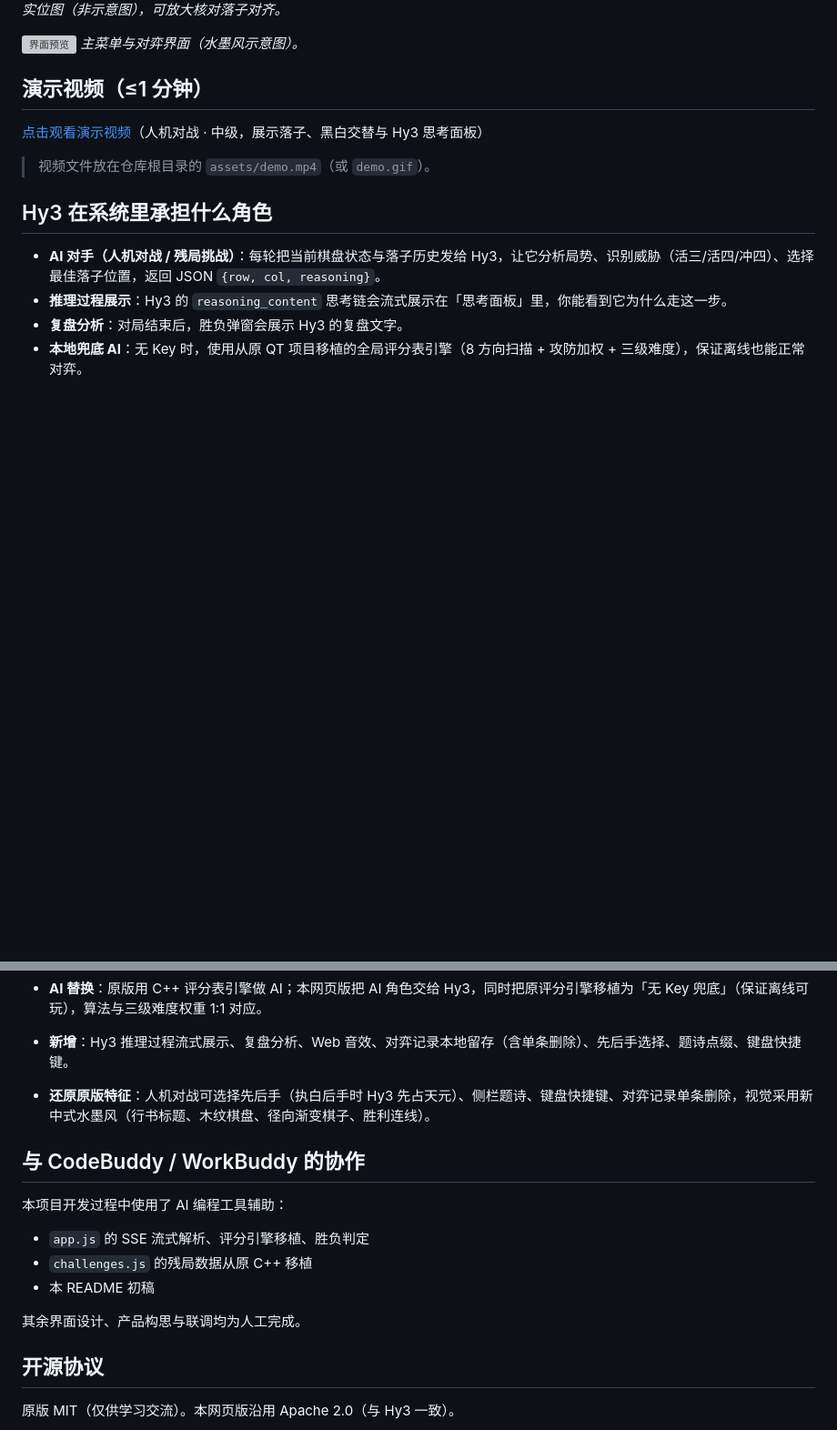
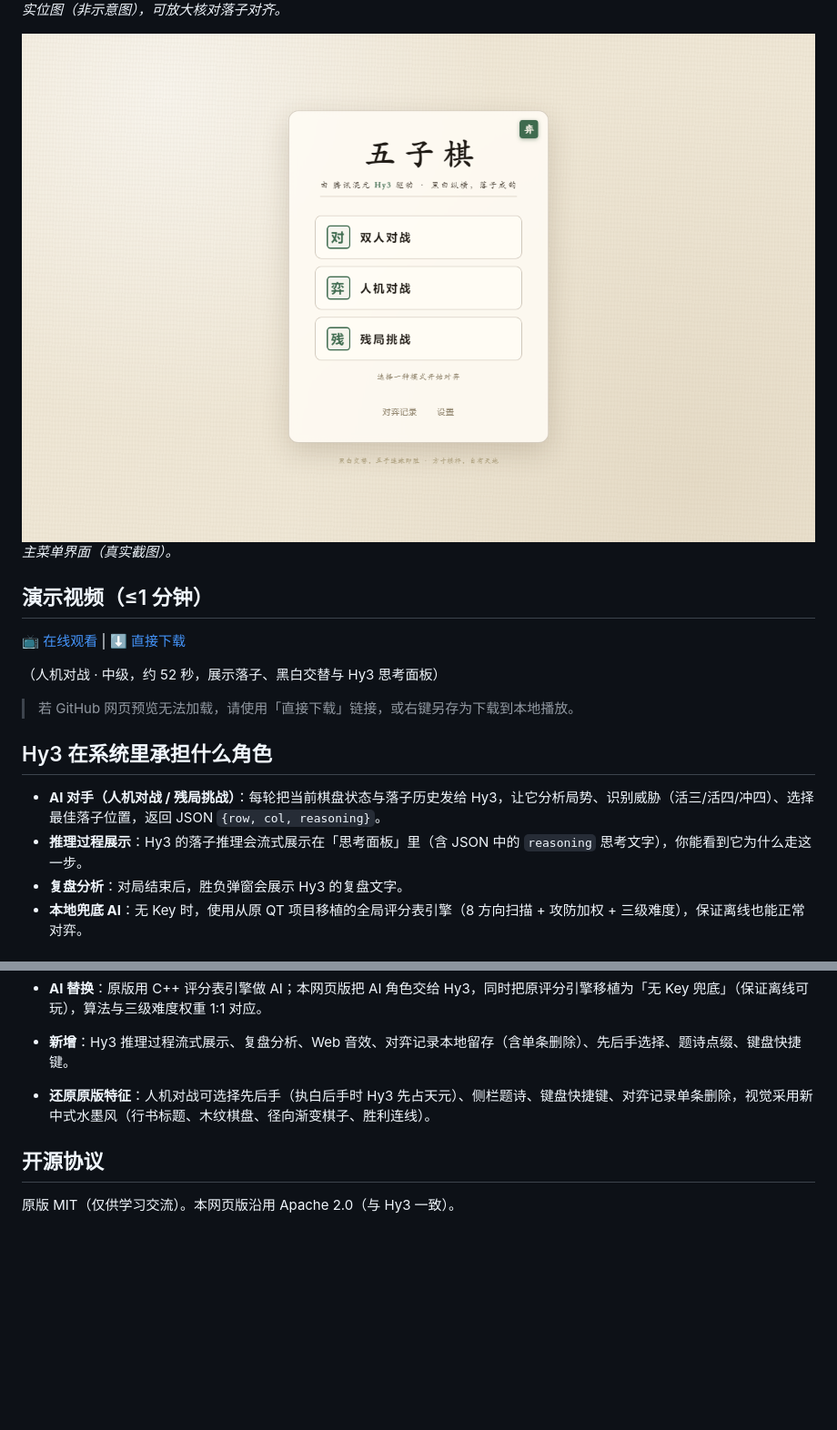
Before and after one commit to L-85/hy3-gomoku, a Markdown page: README.md, 2 parts joined by grey strips. Shown: that part at 91% size. Drawn GitHub-style; pictures changed too: assets/preview.png (added); blank space fills up the shorter version; grey boxes are pictures that could not be loaded.

```diff
--- a/README.md
+++ b/README.md
@@ -9,19 +9,21 @@
 ![真实渲染图](assets/board-proof.png)
 _上图为用与页面完全相同的绘制逻辑栅格化出的真实位图（非示意图），可放大核对落子对齐。_
 
-![界面预览](assets/preview.svg)
-_主菜单与对弈界面（水墨风示意图）。_
+![界面预览](assets/preview.png)
+_主菜单界面（真实截图）。_
 
 ## 演示视频（≤1 分钟）
 
-[点击观看演示视频](assets/demo.mp4)（人机对战 · 中级，展示落子、黑白交替与 Hy3 思考面板）
+[📺 在线观看](assets/demo.mp4) | [⬇ 直接下载](https://github.com/L-85/hy3-gomoku/raw/main/assets/demo.mp4)
 
-> 视频文件放在仓库根目录的 `assets/demo.mp4`（或 `demo.gif`）。
+（人机对战 · 中级，约 52 秒，展示落子、黑白交替与 Hy3 思考面板）
+
+> 若 GitHub 网页预览无法加载，请使用「直接下载」链接，或右键另存为下载到本地播放。
 
 ## Hy3 在系统里承担什么角色
 
 - **AI 对手（人机对战 / 残局挑战）**：每轮把当前棋盘状态与落子历史发给 Hy3，让它分析局势、识别威胁（活三/活四/冲四）、选择最佳落子位置，返回 JSON `{row, col, reasoning}`。
-- **推理过程展示**：Hy3 的 `reasoning_content` 思考链会流式展示在「思考面板」里，你能看到它为什么走这一步。
+- **推理过程展示**：Hy3 的落子推理会流式展示在「思考面板」里（含 JSON 中的 `reasoning` 思考文字），你能看到它为什么走这一步。
 - **复盘分析**：对局结束后，胜负弹窗会展示 Hy3 的复盘文字。
 - **本地兜底 AI**：无 Key 时，使用从原 QT 项目移植的全局评分表引擎（8 方向扫描 + 攻防加权 + 三级难度），保证离线也能正常对弈。
 
@@ -89,16 +113,6 @@ hy3-tiling/
 
 - **还原原版特征**：人机对战可选择先后手（执白后手时 Hy3 先占天元）、侧栏题诗、键盘快捷键、对弈记录单条删除，视觉采用新中式水墨风（行书标题、木纹棋盘、径向渐变棋子、胜利连线）。
 
-## 与 CodeBuddy / WorkBuddy 的协作
-
-本项目开发过程中使用了 AI 编程工具辅助：
-
-- `app.js` 的 SSE 流式解析、评分引擎移植、胜负判定
-- `challenges.js` 的残局数据从原 C++ 移植
-- 本 README 初稿
-
-其余界面设计、产品构思与联调均为人工完成。
-
 ## 开源协议
 
 原版 MIT（仅供学习交流）。本网页版沿用 Apache 2.0（与 Hy3 一致）。
```
Also changed, not shown: other parts of README.md (+36 -14 lines), 6 other files.
